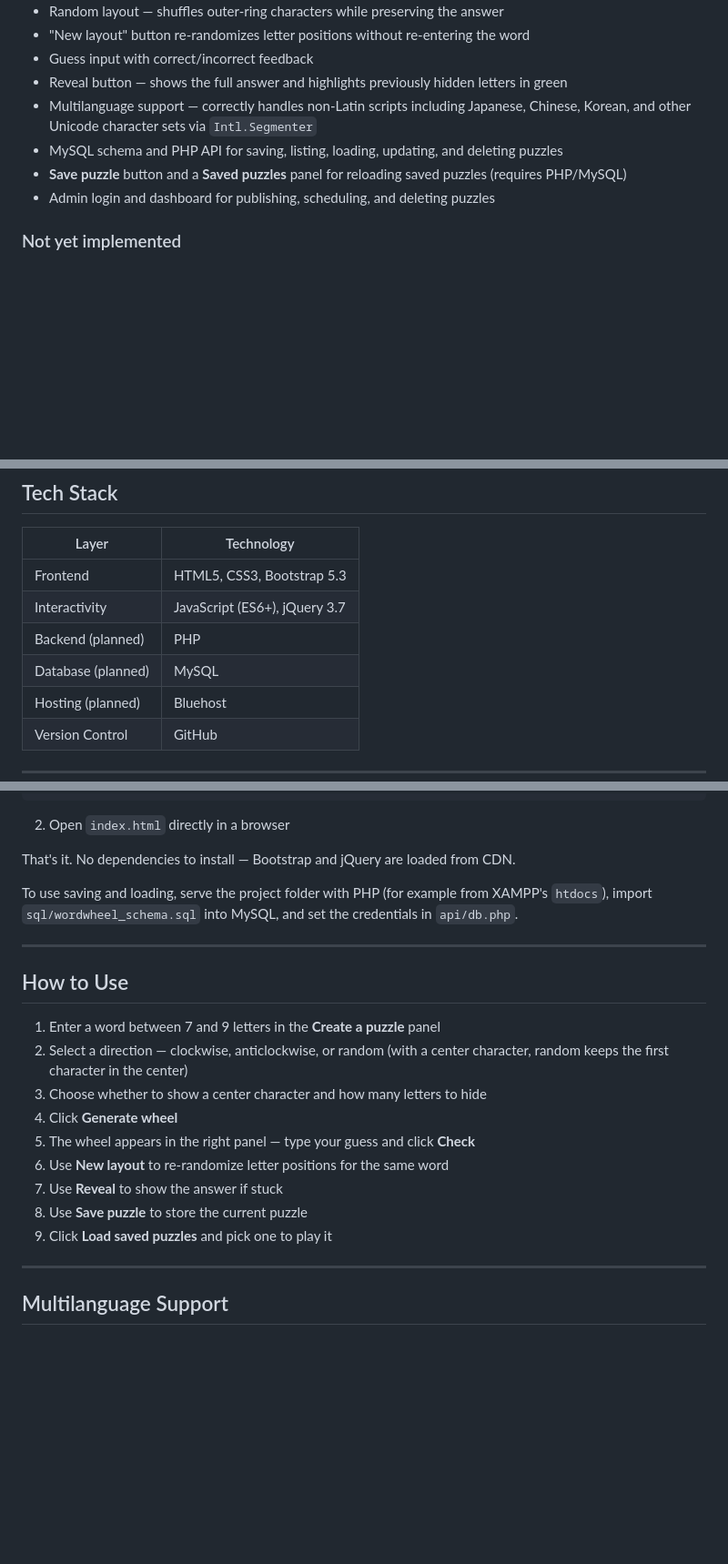
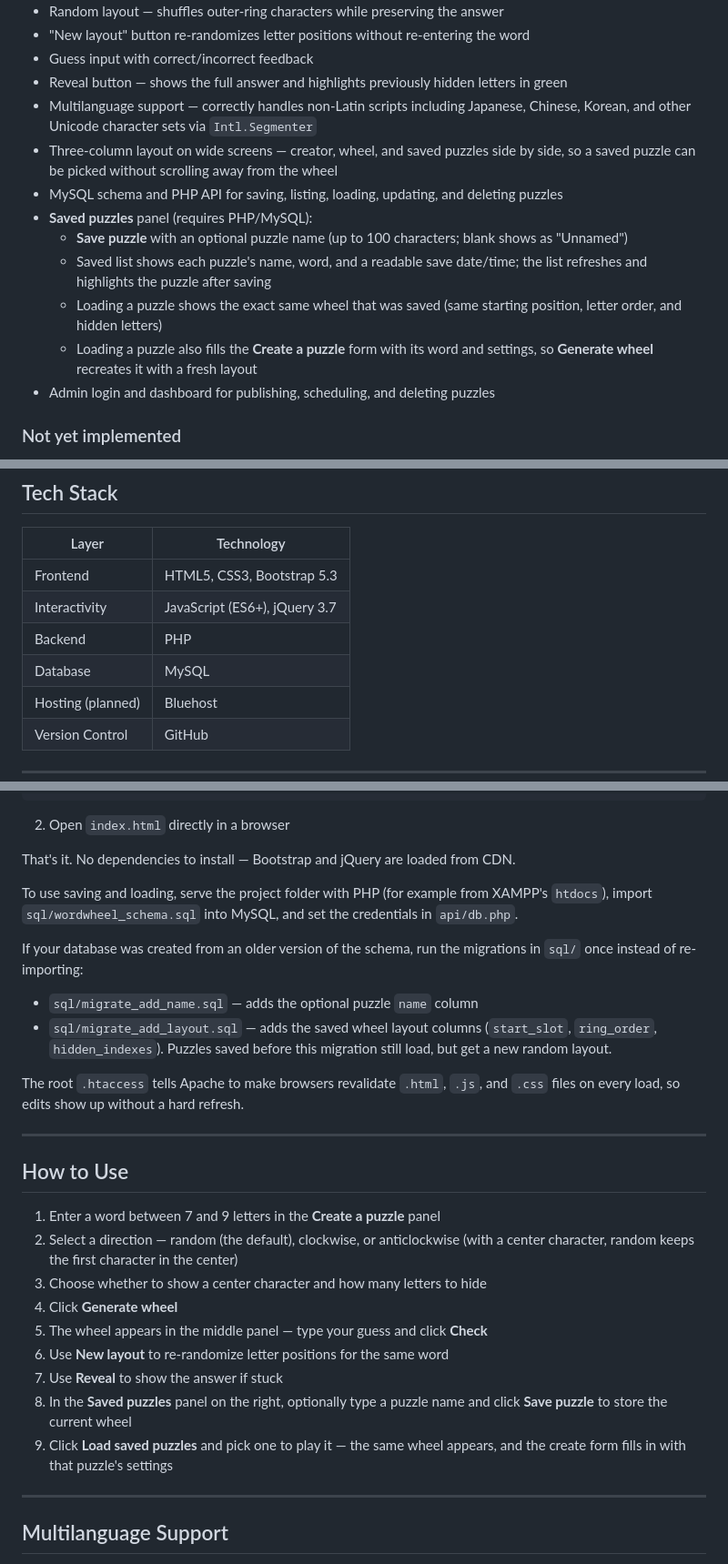
Before and after one commit to sjasthi/word-wheels, a Markdown page: README.md, 3 parts joined by grey strips. Shown at 91% size. Drawn GitHub-style; blank space fills up the shorter version.

```diff
--- a/README.md
+++ b/README.md
@@ -23,8 +23,13 @@ This is an active capstone project. The current build is a functional frontend p
 - Guess input with correct/incorrect feedback
 - Reveal button — shows the full answer and highlights previously hidden letters in green
 - Multilanguage support — correctly handles non-Latin scripts including Japanese, Chinese, Korean, and other Unicode character sets via `Intl.Segmenter`
+- Three-column layout on wide screens — creator, wheel, and saved puzzles side by side, so a saved puzzle can be picked without scrolling away from the wheel
 - MySQL schema and PHP API for saving, listing, loading, updating, and deleting puzzles
-- **Save puzzle** button and a **Saved puzzles** panel for reloading saved puzzles (requires PHP/MySQL)
+- **Saved puzzles** panel (requires PHP/MySQL):
+  - **Save puzzle** with an optional puzzle name (up to 100 characters; blank shows as "Unnamed")
+  - Saved list shows each puzzle's name, word, and a readable save date/time; the list refreshes and highlights the puzzle after saving
+  - Loading a puzzle shows the exact same wheel that was saved (same starting position, letter order, and hidden letters)
+  - Loading a puzzle also fills the **Create a puzzle** form with its word and settings, so **Generate wheel** recreates it with a fresh layout
 - Admin login and dashboard for publishing, scheduling, and deleting puzzles
 
 ### Not yet implemented
@@ -41,8 +46,8 @@ This is an active capstone project. The current build is a functional frontend p
 |---|---|
 | Frontend | HTML5, CSS3, Bootstrap 5.3 |
 | Interactivity | JavaScript (ES6+), jQuery 3.7 |
-| Backend (planned) | PHP |
-| Database (planned) | MySQL |
+| Backend | PHP |
+| Database | MySQL |
 | Hosting (planned) | Bluehost |
 | Version Control | GitHub |
 
@@ -62,20 +67,27 @@ That's it. No dependencies to install — Bootstrap and jQuery are loaded from C
 
 To use saving and loading, serve the project folder with PHP (for example from XAMPP's `htdocs`), import `sql/wordwheel_schema.sql` into MySQL, and set the credentials in `api/db.php`.
 
+If your database was created from an older version of the schema, run the migrations in `sql/` once instead of re-importing:
+
+- `sql/migrate_add_name.sql` — adds the optional puzzle `name` column
+- `sql/migrate_add_layout.sql` — adds the saved wheel layout columns (`start_slot`, `ring_order`, `hidden_indexes`). Puzzles saved before this migration still load, but get a new random layout.
+
+The root `.htaccess` tells Apache to make browsers revalidate `.html`, `.js`, and `.css` files on every load, so edits show up without a hard refresh.
+
 ---
 
 ## How to Use
 
 1. Enter a word between 7 and 9 letters in the **Create a puzzle** panel
-2. Select a direction — clockwise, anticlockwise, or random
+2. Select a direction — random (the default), clockwise, or anticlockwise
    (with a center character, random keeps the first character in the center)
 3. Choose whether to show a center character and how many letters to hide
 4. Click **Generate wheel**
-5. The wheel appears in the right panel — type your guess and click **Check**
+5. The wheel appears in the middle panel — type your guess and click **Check**
 6. Use **New layout** to re-randomize letter positions for the same word
 7. Use **Reveal** to show the answer if stuck
-8. Use **Save puzzle** to store the current puzzle
-9. Click **Load saved puzzles** and pick one to play it
+8. In the **Saved puzzles** panel on the right, optionally type a puzzle name and click **Save puzzle** to store the current wheel
+9. Click **Load saved puzzles** and pick one to play it — the same wheel appears, and the create form fills in with that puzzle's settings
 
 ---
 
```
Also changed, not shown: other parts of README.md (+1 -1 lines), .github/copilot-instructions.md (+25 -11 lines), CLAUDE.md (added, +1 -0 lines).
